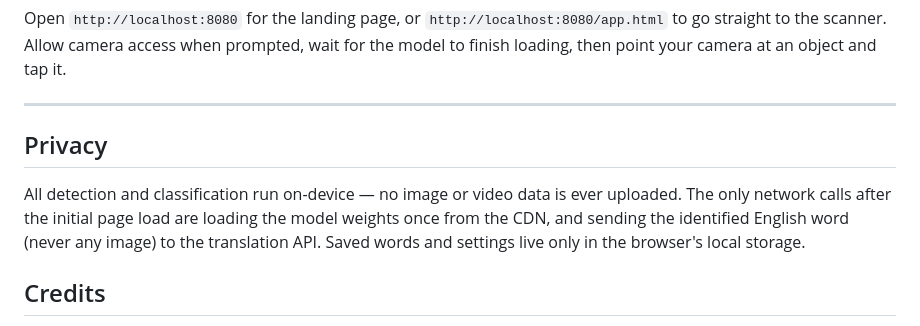
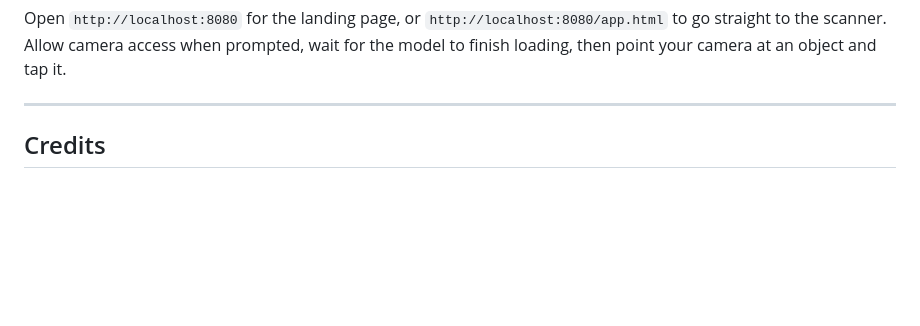
Before and after one commit to me-Dimple72/VisionLingo, a Markdown page: README.md, the part around the change. GitHub-like rendering; blank space fills up the shorter version.

Commit message:
Delete Privacy section from README
Removed the Privacy section detailing data handling.

```diff
--- a/README.md
+++ b/README.md
@@ -135,14 +135,6 @@ point your camera at an object and tap it.
 
 ---
 
-## Privacy
-
-All detection and classification run on-device — no image or video data
-is ever uploaded. The only network calls after the initial page load are
-loading the model weights once from the CDN, and sending the identified
-English word (never any image) to the translation API. Saved words and
-settings live only in the browser's local storage.
-
 
 ## Credits
 
```
